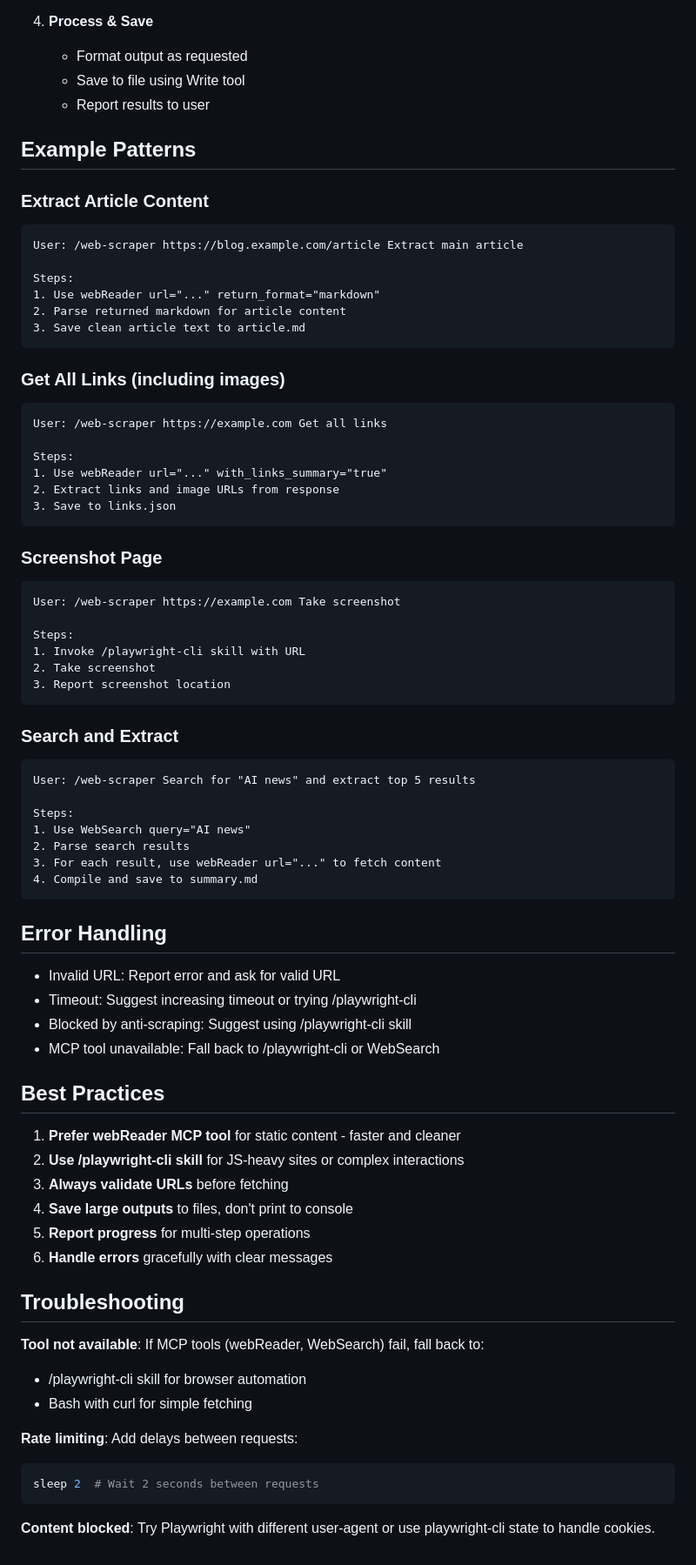
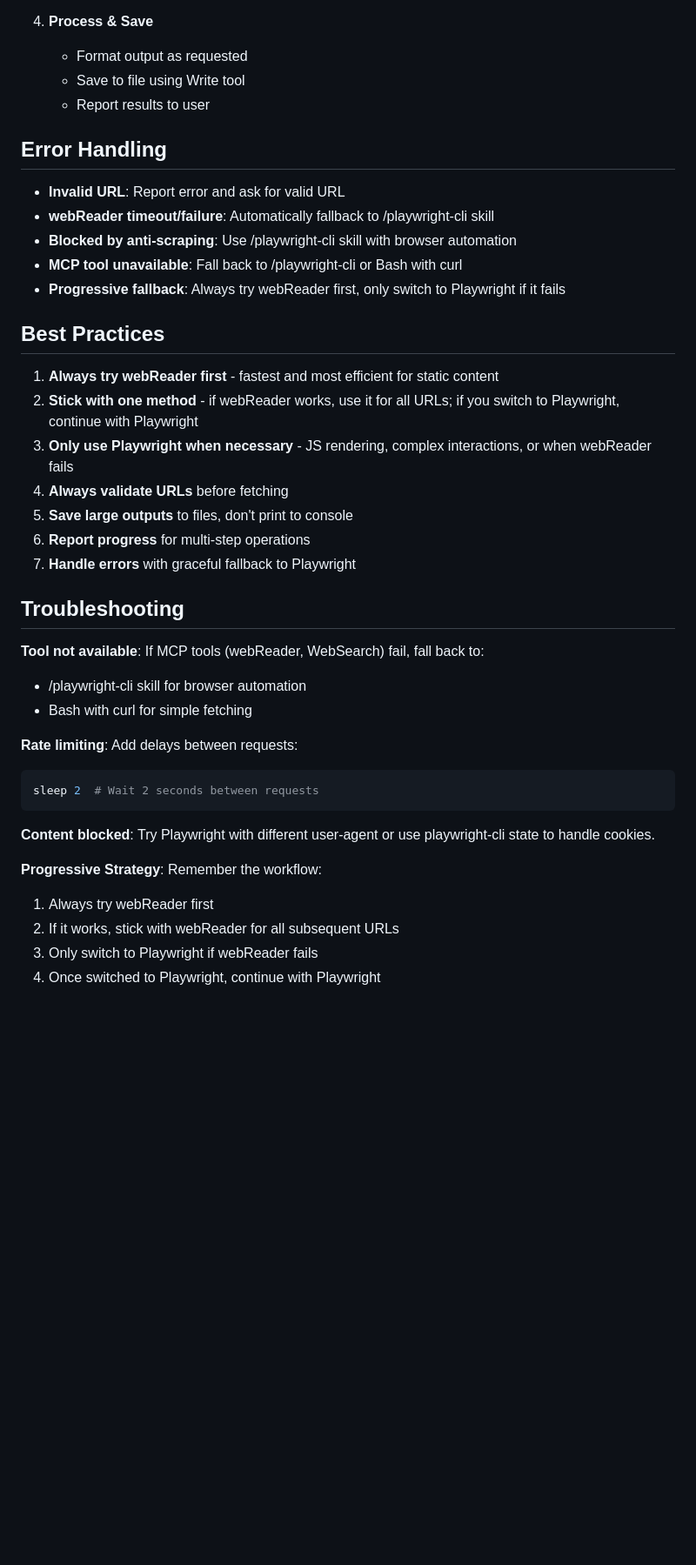
Before and after one commit to amlei/amlei-skills, a Markdown page: skills/web-scraper/SKILL.md, the part around one of its changes. Shown at 87% size. GitHub-like rendering; blank space fills up the shorter version.

````diff
--- a/skills/web-scraper/SKILL.md
+++ b/skills/web-scraper/SKILL.md
@@ -106,64 +53,23 @@ playwright-cli screenshot --filename=screenshot.png
    - Save to file using Write tool
    - Report results to user
 
-## Example Patterns
-
-### Extract Article Content
-```markdown
-User: /web-scraper https://blog.example.com/article Extract main article
-
-Steps:
-1. Use webReader url="..." return_format="markdown"
-2. Parse returned markdown for article content
-3. Save clean article text to article.md
-```
-
-### Get All Links (including images)
-```markdown
-User: /web-scraper https://example.com Get all links
-
-Steps:
-1. Use webReader url="..." with_links_summary="true"
-2. Extract links and image URLs from response
-3. Save to links.json
-```
-
-### Screenshot Page
-```markdown
-User: /web-scraper https://example.com Take screenshot
-
-Steps:
-1. Invoke /playwright-cli skill with URL
-2. Take screenshot
-3. Report screenshot location
-```
-
-### Search and Extract
-```markdown
-User: /web-scraper Search for "AI news" and extract top 5 results
-
-Steps:
-1. Use WebSearch query="AI news"
-2. Parse search results
-3. For each result, use webReader url="..." to fetch content
-4. Compile and save to summary.md
-```
-
 ## Error Handling
 
-- Invalid URL: Report error and ask for valid URL
-- Timeout: Suggest increasing timeout or trying /playwright-cli
-- Blocked by anti-scraping: Suggest using /playwright-cli skill
-- MCP tool unavailable: Fall back to /playwright-cli or WebSearch
+- **Invalid URL**: Report error and ask for valid URL
+- **webReader timeout/failure**: Automatically fallback to /playwright-cli skill
+- **Blocked by anti-scraping**: Use /playwright-cli skill with browser automation
+- **MCP tool unavailable**: Fall back to /playwright-cli or Bash with curl
+- **Progressive fallback**: Always try webReader first, only switch to Playwright if it fails
 
 ## Best Practices
 
-1. **Prefer webReader MCP tool** for static content - faster and cleaner
-2. **Use /playwright-cli skill** for JS-heavy sites or complex interactions
-3. **Always validate URLs** before fetching
-4. **Save large outputs** to files, don't print to console
-5. **Report progress** for multi-step operations
-6. **Handle errors** gracefully with clear messages
+1. **Always try webReader first** - fastest and most efficient for static content
+2. **Stick with one method** - if webReader works, use it for all URLs; if you switch to Playwright, continue with Playwright
+3. **Only use Playwright when necessary** - JS rendering, complex interactions, or when webReader fails
+4. **Always validate URLs** before fetching
+5. **Save large outputs** to files, don't print to console
+6. **Report progress** for multi-step operations
+7. **Handle errors** with graceful fallback to Playwright
 
 ## Troubleshooting
 
@@ -177,3 +83,9 @@ sleep 2  # Wait 2 seconds between requests
 ```
 
 **Content blocked**: Try Playwright with different user-agent or use playwright-cli state to handle cookies.
+
+**Progressive Strategy**: Remember the workflow:
+1. Always try webReader first
+2. If it works, stick with webReader for all subsequent URLs
+3. Only switch to Playwright if webReader fails
+4. Once switched to Playwright, continue with Playwright
````
Also changed, not shown: other parts of skills/web-scraper/SKILL.md (+10 -63 lines), skills/git-gh/SKILL.md (+16 -0 lines).
